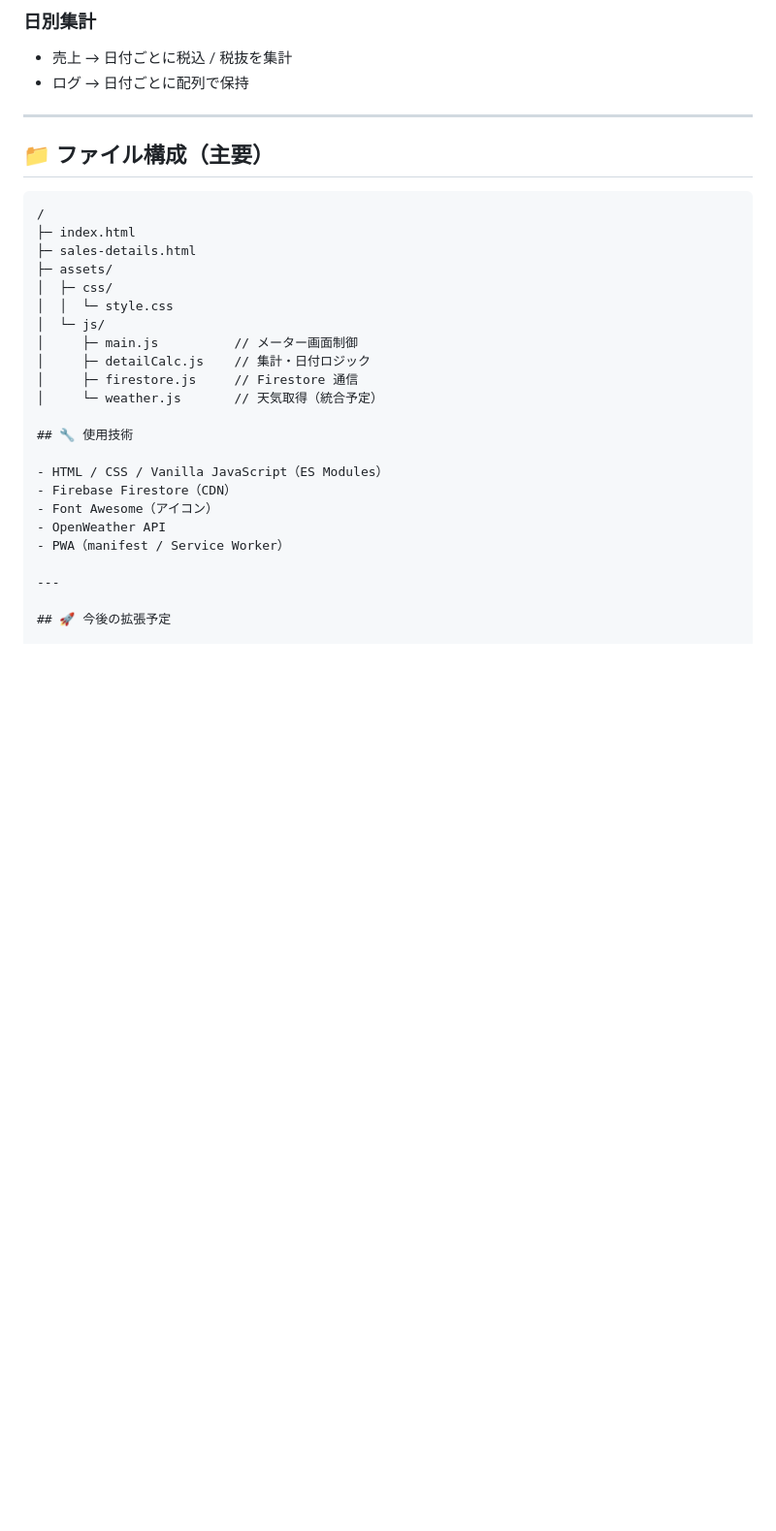
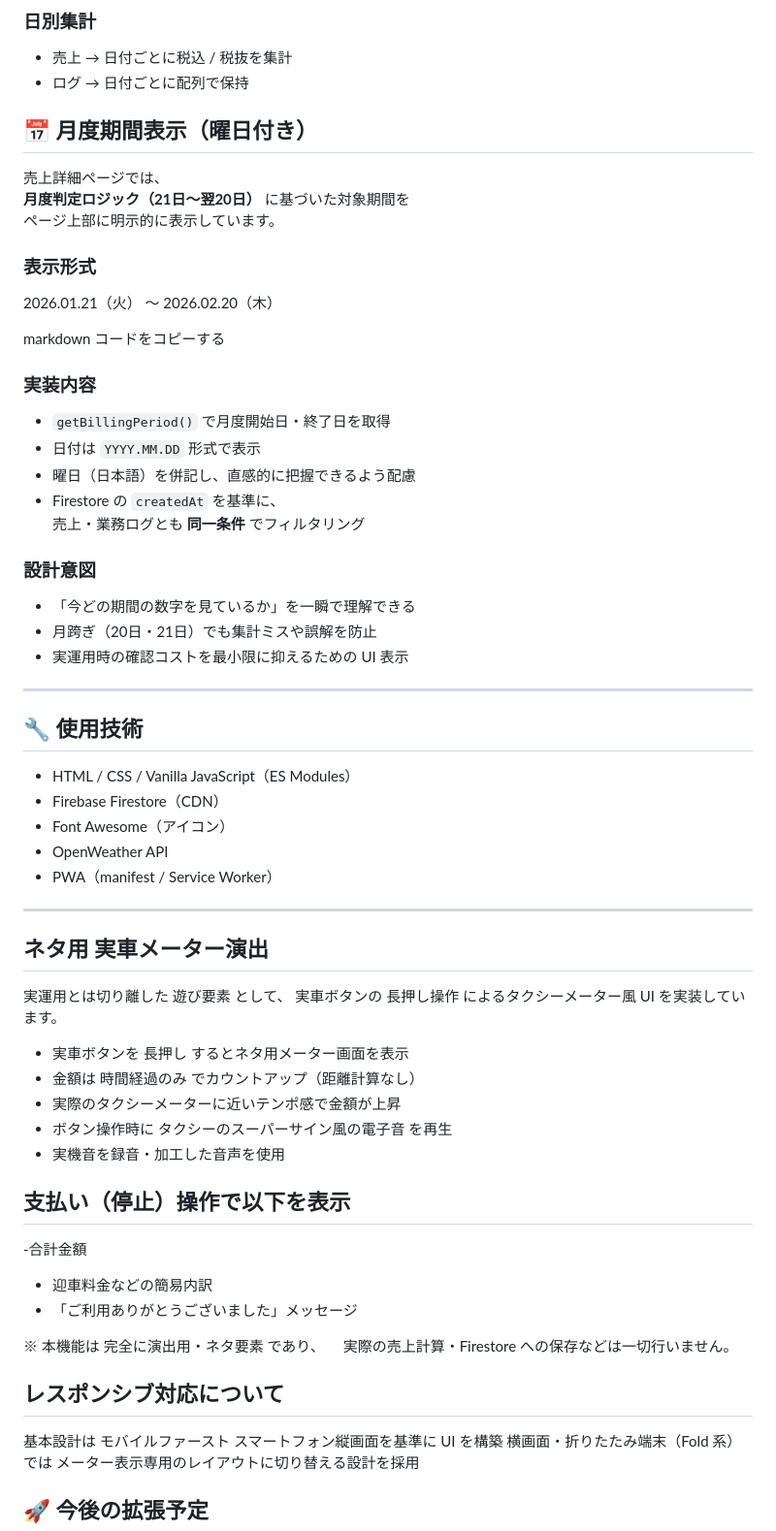
Before and after one commit to enoa153974/taxi-meter-pwa, a Markdown page: README.md, the part around one of its changes. Shown at 97% size. Drawn GitHub-style; blank space fills up the shorter version.

Commit message:
READMEにアプデ内容追記

````diff
--- a/README.md
+++ b/README.md
@@ -95,22 +95,30 @@
 - 売上 → 日付ごとに税込 / 税抜を集計
 - ログ → 日付ごとに配列で保持
 
+## 📅 月度期間表示（曜日付き）
+
+売上詳細ページでは、
+**月度判定ロジック（21日〜翌20日）** に基づいた対象期間を
+ページ上部に明示的に表示しています。
+
+### 表示形式
+2026.01.21（火） ～ 2026.02.20（木）
+
+markdown
+コードをコピーする
+
+### 実装内容
+- `getBillingPeriod()` で月度開始日・終了日を取得
+- 日付は `YYYY.MM.DD` 形式で表示
+- 曜日（日本語）を併記し、直感的に把握できるよう配慮
+- Firestore の `createdAt` を基準に、
+  売上・業務ログとも **同一条件** でフィルタリング
+
+### 設計意図
+- 「今どの期間の数字を見ているか」を一瞬で理解できる
+- 月跨ぎ（20日・21日）でも集計ミスや誤解を防止
+- 実運用時の確認コストを最小限に抑えるための UI 表示
 ---
-
-## 📁 ファイル構成（主要）
-
-```text
-/
-├─ index.html
-├─ sales-details.html
-├─ assets/
-│  ├─ css/
-│  │  └─ style.css
-│  └─ js/
-│     ├─ main.js          // メーター画面制御
-│     ├─ detailCalc.js    // 集計・日付ロジック
-│     ├─ firestore.js     // Firestore 通信
-│     └─ weather.js       // 天気取得（統合予定）
 
 ## 🔧 使用技術
 
@@ -121,6 +129,32 @@
 - PWA（manifest / Service Worker）
 
 ---
+
+## ネタ用 実車メーター演出
+実運用とは切り離した 遊び要素 として、
+実車ボタンの 長押し操作 によるタクシーメーター風 UI を実装しています。
+
+
+ - 実車ボタンを 長押し するとネタ用メーター画面を表示
+ - 金額は 時間経過のみ でカウントアップ（距離計算なし）
+ - 実際のタクシーメーターに近いテンポ感で金額が上昇
+ - ボタン操作時に タクシーのスーパーサイン風の電子音 を再生
+ - 実機音を録音・加工した音声を使用
+
+## 支払い（停止）操作で以下を表示
+
+ -合計金額
+ - 迎車料金などの簡易内訳
+ - 「ご利用ありがとうございました」メッセージ
+
+※ 本機能は 完全に演出用・ネタ要素 であり、
+　実際の売上計算・Firestore への保存などは一切行いません。
+
+## レスポンシブ対応について
+基本設計は モバイルファースト
+スマートフォン縦画面を基準に UI を構築
+横画面・折りたたみ端末（Fold 系）では
+メーター表示専用のレイアウトに切り替える設計を採用
 
 ## 🚀 今後の拡張予定
 
````
Also changed, not shown: other parts of README.md (+16 -0 lines).
